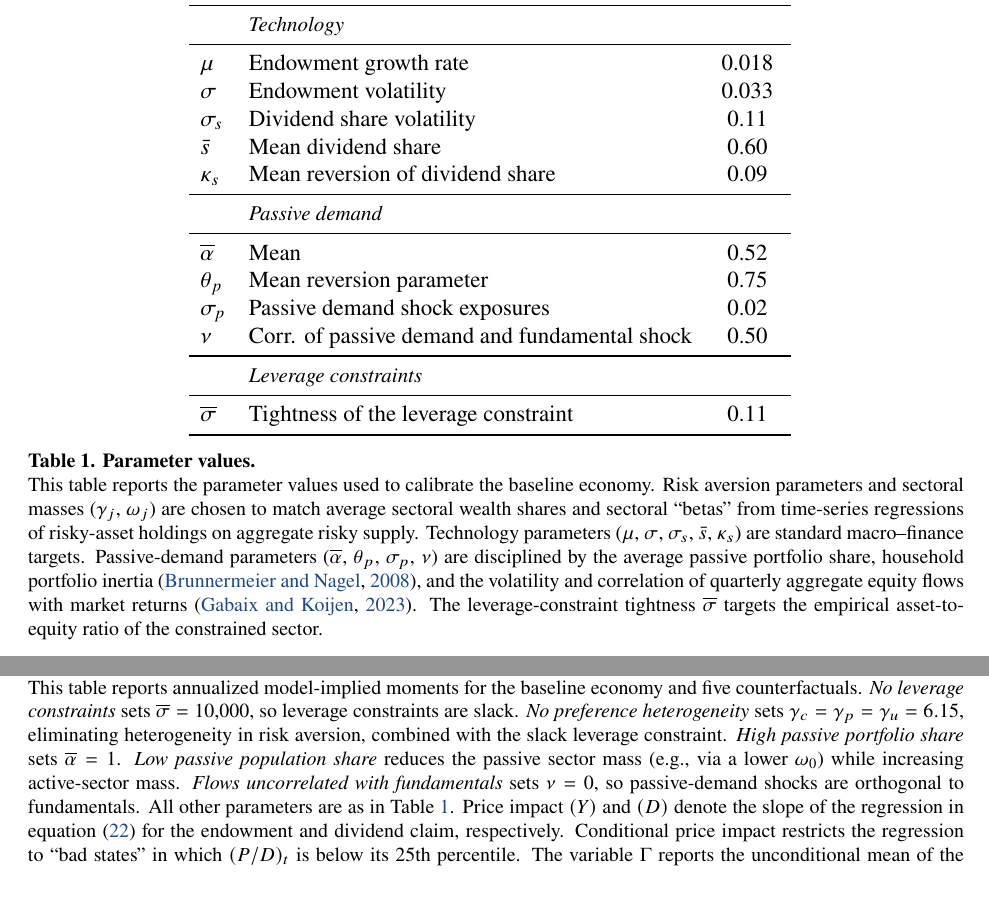
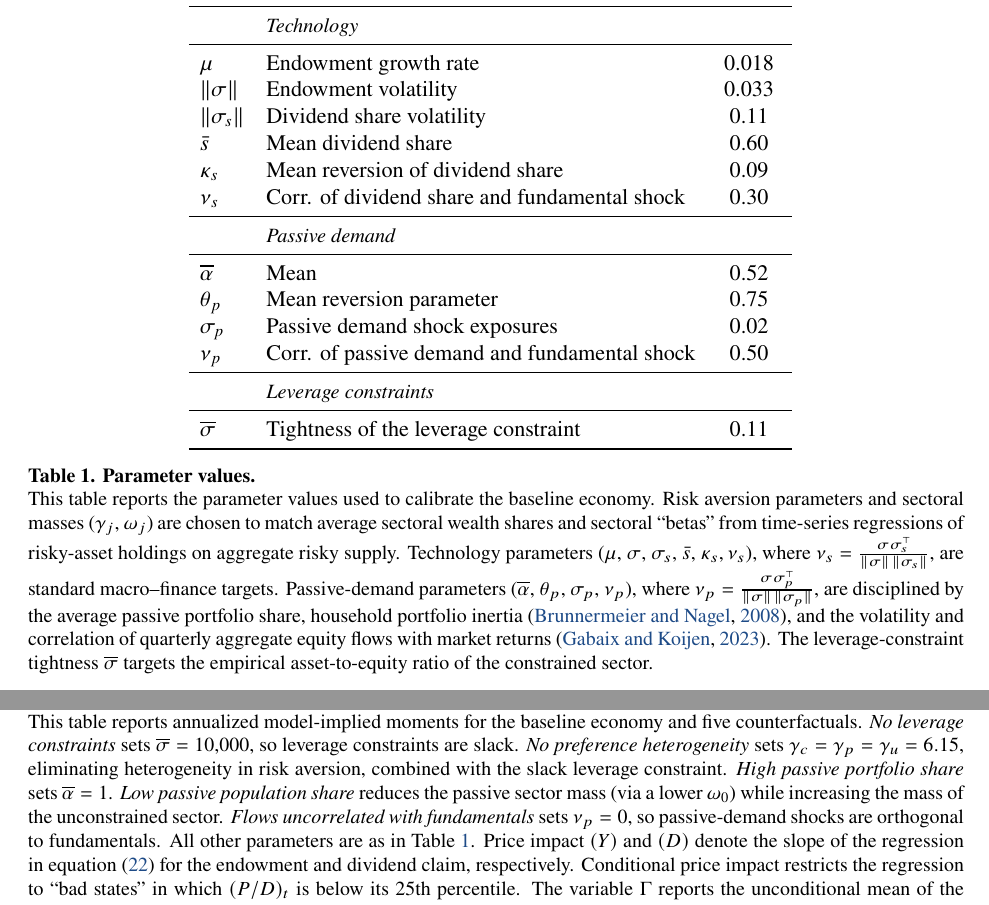
Before and after one commit to dejanirsilva/DissectingAggregateElasticity, a LaTeX paper (paper/DGKLS.tex, which reads paper/tables/calibration.tex): two parts of pages 43 and 48 of 96, joined at a grey line, cut so that both start at the same text. Compiled offline with pdfLaTeX.

Commit message:
Update tables in Section 5

```diff
--- a/paper/DGKLS.tex
+++ b/paper/DGKLS.tex
@@ -1516,8 +1516,8 @@ The multiplier is a reduced-form analog of the price impact that our calibration
     \caption{\textbf{Parameter values.}\\
     This table reports the parameter values used to calibrate the baseline economy.
     Risk aversion parameters and sectoral masses ($\gamma_j$, $\omega_j$) are chosen to match average sectoral wealth shares and sectoral ``betas'' from time-series regressions of risky-asset holdings on aggregate risky supply.
-    Technology parameters ($\mu$, $\sigma$, $\sigma_s$, $\bar{s}$, $\kappa_s$) are standard macro--finance targets.
-    Passive-demand parameters ($\overline{\alpha}$, $\theta_p$, $\sigma_p$, $\nu$) are disciplined by the average passive portfolio share, household portfolio inertia \citep{brunnermeier2008wealth}, and the volatility and correlation of quarterly aggregate equity flows with market returns \citep{gabaix2020search}.
+    Technology parameters ($\mu$, $\sigma$, $\sigma_s$, $\bar{s}$, $\kappa_s,\nu_s$), where $\nu_s = \frac{\sigma \sigma_s^\top}{\|\sigma\|\,\|\sigma_s\|}$, are standard macro--finance targets.
+    Passive-demand parameters ($\overline{\alpha}$, $\theta_p$, $\sigma_p$, $\nu_p$), where $\nu_p = \frac{\sigma \sigma_p^\top}{\|\sigma\|\,\|\sigma_p\|}$, are disciplined by the average passive portfolio share, household portfolio inertia \citep{brunnermeier2008wealth}, and the volatility and correlation of quarterly aggregate equity flows with market returns \citep{gabaix2020search}.
     The leverage-constraint tightness $\overline{\sigma}$ targets the empirical asset-to-equity ratio of the constrained sector.}\label{tab:calib}
 \end{table}
 
@@ -1665,8 +1664,8 @@ These results highlight that matching both price impact and asset-pricing moment
     \textit{No leverage constraints} sets $\overline{\sigma}=10{,}000$, so leverage constraints are slack.
     \textit{No preference heterogeneity} sets $\gamma_c=\gamma_p=\gamma_u=6.15$, eliminating heterogeneity in risk aversion, combined with the slack leverage constraint.
     \textit{High passive portfolio share} sets $\overline{\alpha}=1$.
-    \textit{Low passive population share} reduces the passive sector mass (e.g., via a lower $\omega_0$) while increasing active-sector mass.
-    \textit{Flows uncorrelated with fundamentals} sets $\nu=0$, so passive-demand shocks are orthogonal to fundamentals.
+    \textit{Low passive population share} reduces the passive sector mass (via a lower $\omega_0$) while increasing the mass of the unconstrained sector.
+    \textit{Flows uncorrelated with fundamentals} sets $\nu_p=0$, so passive-demand shocks are orthogonal to fundamentals.
     All other parameters are as in Table~\ref{tab:calib}.
     Price impact $(Y)$ and $(D)$ denote the slope of the regression in equation~\eqref{eq:price_impact_regression} for the endowment and dividend claim, respectively.
     Conditional price impact restricts the regression to ``bad states'' in which $(P/D)_t$ is below its $25$th percentile.
--- a/paper/tables/calibration.tex
+++ b/paper/tables/calibration.tex
@@ -17,17 +17,18 @@
 	& \small \emph{Technology}  & \\
 	\midrule
 	$\mu$          & Endowment growth rate                    & 0.018  \\
-	$\sigma$       & Endowment volatility                     & 0.033  \\
-    $\sigma_s$     & Dividend share volatility                & 0.11 \\
+	$\|\sigma\|$       & Endowment volatility                     & 0.033  \\
+    $\|\sigma_s\|$     & Dividend share volatility                & 0.11 \\
     $\bar{s}$      & Mean dividend share                      & 0.60 \\
     $\kappa_s$     & Mean reversion of dividend share         & 0.09 \\
+	$\nu_s$     & Corr. of dividend share and fundamental shock         & 0.30 \\
 	\midrule
 	&\small \emph{Passive demand}&  \\
 	\midrule
 	$\overline{\alpha}$ & Mean &  0.52	\\
     $\theta_p$              & Mean reversion parameter  &  0.75 	\\
     $\sigma_p$             & Passive demand shock exposures &  0.02	\\
-    $\nu$                  & Corr. of passive demand and fundamental shock & 0.50 \\
+    $\nu_p$                  & Corr. of passive demand and fundamental shock & 0.50 \\
 
 	\midrule
 	& \small \emph{Leverage constraints}  & \\
```
Also changed, not shown: paper/DGKLS.pdf, paper/DGKLS.tex (1 more changed lines).
